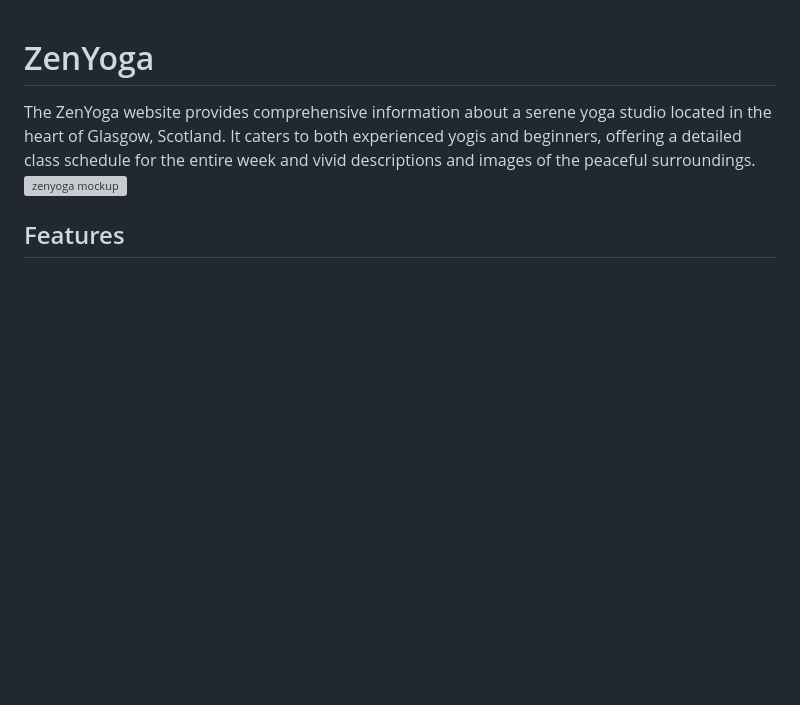
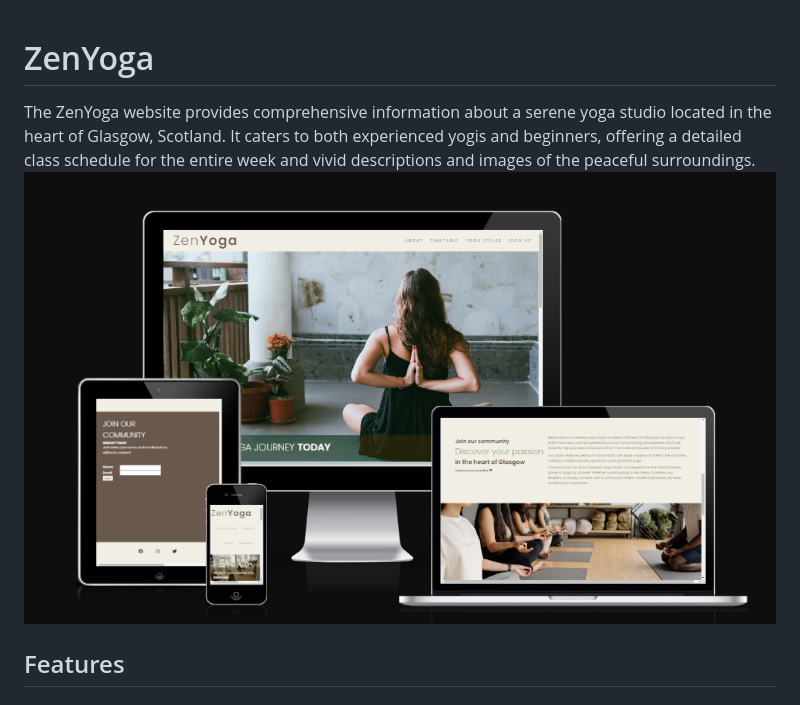
Before and after one commit to annieross10/ZenYoga, a Markdown page: README.md, the part around the change. Drawn GitHub-style; blank space fills up the shorter version; grey boxes are pictures that could not be loaded.

```diff
--- a/README.md
+++ b/README.md
@@ -1,6 +1,6 @@
 # ZenYoga
 The ZenYoga website provides comprehensive information about a serene yoga studio located in the heart of Glasgow, Scotland. It caters to both experienced yogis and beginners, offering a detailed class schedule for the entire week and vivid descriptions and images of the peaceful surroundings.
-![zenyoga mockup](/..zenyoga/main/assets/images/screenshots/zenyoga-mockup.png)
+![zenyoga mockup](/assets/images/screenshots/zenyoga-mockup.png)
 ## Features
 ### Exisiting Features
 #### Navigation Bar
```
